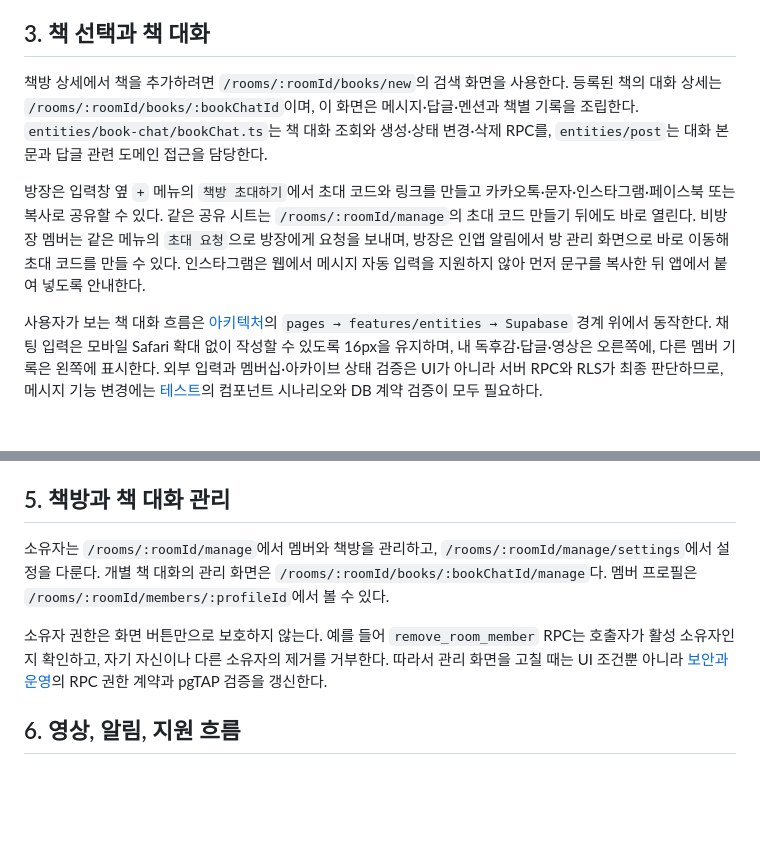
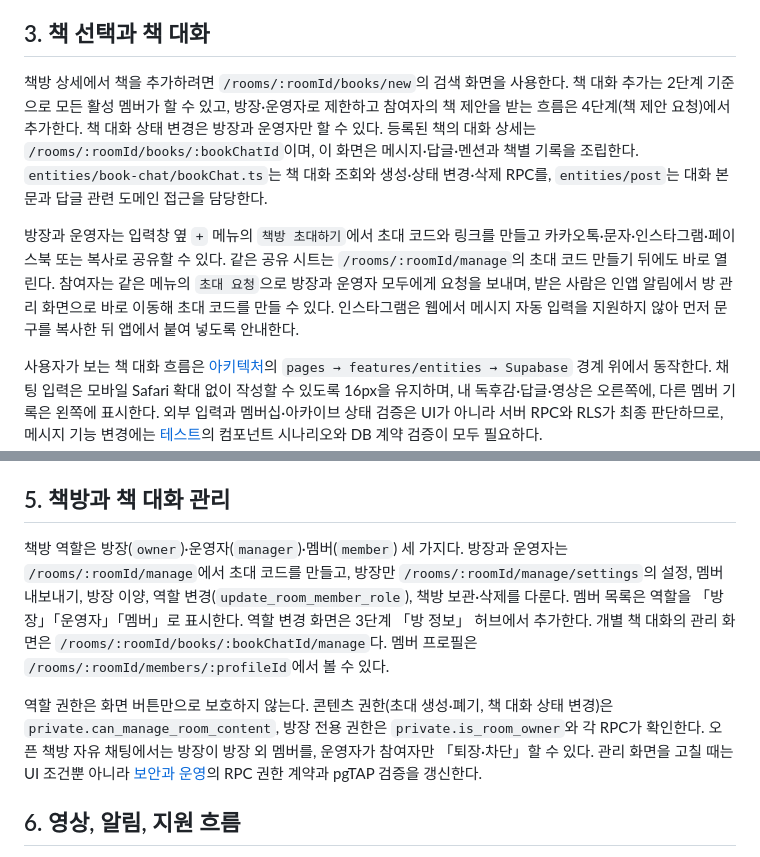
Before and after one commit to m9-m9/talkhugam, a Markdown page: openwiki/product-flows.md, 2 parts joined by grey strips. GitHub-like rendering; blank space fills up the shorter version.

```diff
--- a/openwiki/product-flows.md
+++ b/openwiki/product-flows.md
@@ -31,9 +31,9 @@ README의 Phase 1 제약은 책방당 최대 6명이다. 생성·참여·멤버
 
 ## 3. 책 선택과 책 대화
 
-책방 상세에서 책을 추가하려면 `/rooms/:roomId/books/new`의 검색 화면을 사용한다. 등록된 책의 대화 상세는 `/rooms/:roomId/books/:bookChatId`이며, 이 화면은 메시지·답글·멘션과 책별 기록을 조립한다. `entities/book-chat/bookChat.ts`는 책 대화 조회와 생성·상태 변경·삭제 RPC를, `entities/post`는 대화 본문과 답글 관련 도메인 접근을 담당한다.
+책방 상세에서 책을 추가하려면 `/rooms/:roomId/books/new`의 검색 화면을 사용한다. 책 대화 추가는 2단계 기준으로 모든 활성 멤버가 할 수 있고, 방장·운영자로 제한하고 참여자의 책 제안을 받는 흐름은 4단계(책 제안 요청)에서 추가한다. 책 대화 상태 변경은 방장과 운영자만 할 수 있다. 등록된 책의 대화 상세는 `/rooms/:roomId/books/:bookChatId`이며, 이 화면은 메시지·답글·멘션과 책별 기록을 조립한다. `entities/book-chat/bookChat.ts`는 책 대화 조회와 생성·상태 변경·삭제 RPC를, `entities/post`는 대화 본문과 답글 관련 도메인 접근을 담당한다.
 
-방장은 입력창 옆 `+` 메뉴의 `책방 초대하기`에서 초대 코드와 링크를 만들고 카카오톡·문자·인스타그램·페이스북 또는 복사로 공유할 수 있다. 같은 공유 시트는 `/rooms/:roomId/manage`의 초대 코드 만들기 뒤에도 바로 열린다. 비방장 멤버는 같은 메뉴의 `초대 요청`으로 방장에게 요청을 보내며, 방장은 인앱 알림에서 방 관리 화면으로 바로 이동해 초대 코드를 만들 수 있다. 인스타그램은 웹에서 메시지 자동 입력을 지원하지 않아 먼저 문구를 복사한 뒤 앱에서 붙여 넣도록 안내한다.
+방장과 운영자는 입력창 옆 `+` 메뉴의 `책방 초대하기`에서 초대 코드와 링크를 만들고 카카오톡·문자·인스타그램·페이스북 또는 복사로 공유할 수 있다. 같은 공유 시트는 `/rooms/:roomId/manage`의 초대 코드 만들기 뒤에도 바로 열린다. 참여자는 같은 메뉴의 `초대 요청`으로 방장과 운영자 모두에게 요청을 보내며, 받은 사람은 인앱 알림에서 방 관리 화면으로 바로 이동해 초대 코드를 만들 수 있다. 인스타그램은 웹에서 메시지 자동 입력을 지원하지 않아 먼저 문구를 복사한 뒤 앱에서 붙여 넣도록 안내한다.
 
 사용자가 보는 책 대화 흐름은 [아키텍처](./architecture.md)의 `pages → features/entities → Supabase` 경계 위에서 동작한다. 채팅 입력은 모바일 Safari 확대 없이 작성할 수 있도록 16px을 유지하며, 내 독후감·답글·영상은 오른쪽에, 다른 멤버 기록은 왼쪽에 표시한다. 외부 입력과 멤버십·아카이브 상태 검증은 UI가 아니라 서버 RPC와 RLS가 최종 판단하므로, 메시지 기능 변경에는 [테스트](./testing.md)의 컴포넌트 시나리오와 DB 계약 검증이 모두 필요하다.
 
@@ -45,9 +45,9 @@ README의 Phase 1 제약은 책방당 최대 6명이다. 생성·참여·멤버
 
 ## 5. 책방과 책 대화 관리
 
-소유자는 `/rooms/:roomId/manage`에서 멤버와 책방을 관리하고, `/rooms/:roomId/manage/settings`에서 설정을 다룬다. 개별 책 대화의 관리 화면은 `/rooms/:roomId/books/:bookChatId/manage`다. 멤버 프로필은 `/rooms/:roomId/members/:profileId`에서 볼 수 있다.
+책방 역할은 방장(`owner`)·운영자(`manager`)·멤버(`member`) 세 가지다. 방장과 운영자는 `/rooms/:roomId/manage`에서 초대 코드를 만들고, 방장만 `/rooms/:roomId/manage/settings`의 설정, 멤버 내보내기, 방장 이양, 역할 변경(`update_room_member_role`), 책방 보관·삭제를 다룬다. 멤버 목록은 역할을 「방장」「운영자」「멤버」로 표시한다. 역할 변경 화면은 3단계 「방 정보」 허브에서 추가한다. 개별 책 대화의 관리 화면은 `/rooms/:roomId/books/:bookChatId/manage`다. 멤버 프로필은 `/rooms/:roomId/members/:profileId`에서 볼 수 있다.
 
-소유자 권한은 화면 버튼만으로 보호하지 않는다. 예를 들어 `remove_room_member` RPC는 호출자가 활성 소유자인지 확인하고, 자기 자신이나 다른 소유자의 제거를 거부한다. 따라서 관리 화면을 고칠 때는 UI 조건뿐 아니라 [보안과 운영](./security-operations.md)의 RPC 권한 계약과 pgTAP 검증을 갱신한다.
+역할 권한은 화면 버튼만으로 보호하지 않는다. 콘텐츠 권한(초대 생성·폐기, 책 대화 상태 변경)은 `private.can_manage_room_content`, 방장 전용 권한은 `private.is_room_owner`와 각 RPC가 확인한다. 오픈 책방 자유 채팅에서는 방장이 방장 외 멤버를, 운영자가 참여자만 「퇴장·차단」할 수 있다. 관리 화면을 고칠 때는 UI 조건뿐 아니라 [보안과 운영](./security-operations.md)의 RPC 권한 계약과 pgTAP 검증을 갱신한다.
 
 ## 6. 영상, 알림, 지원 흐름
 
```
Also changed, not shown: openwiki/security-operations.md (+2 -0 lines), 1 other file.
